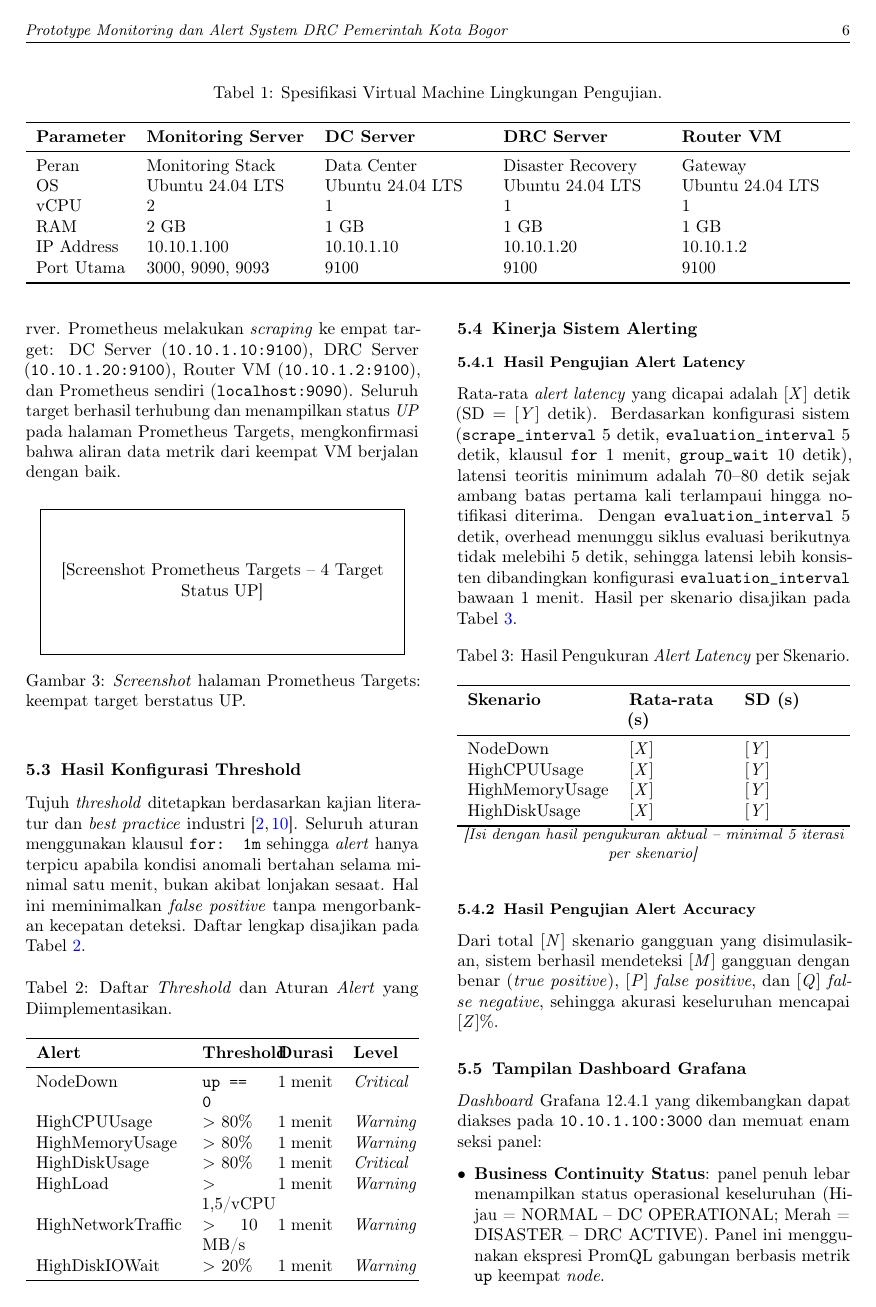
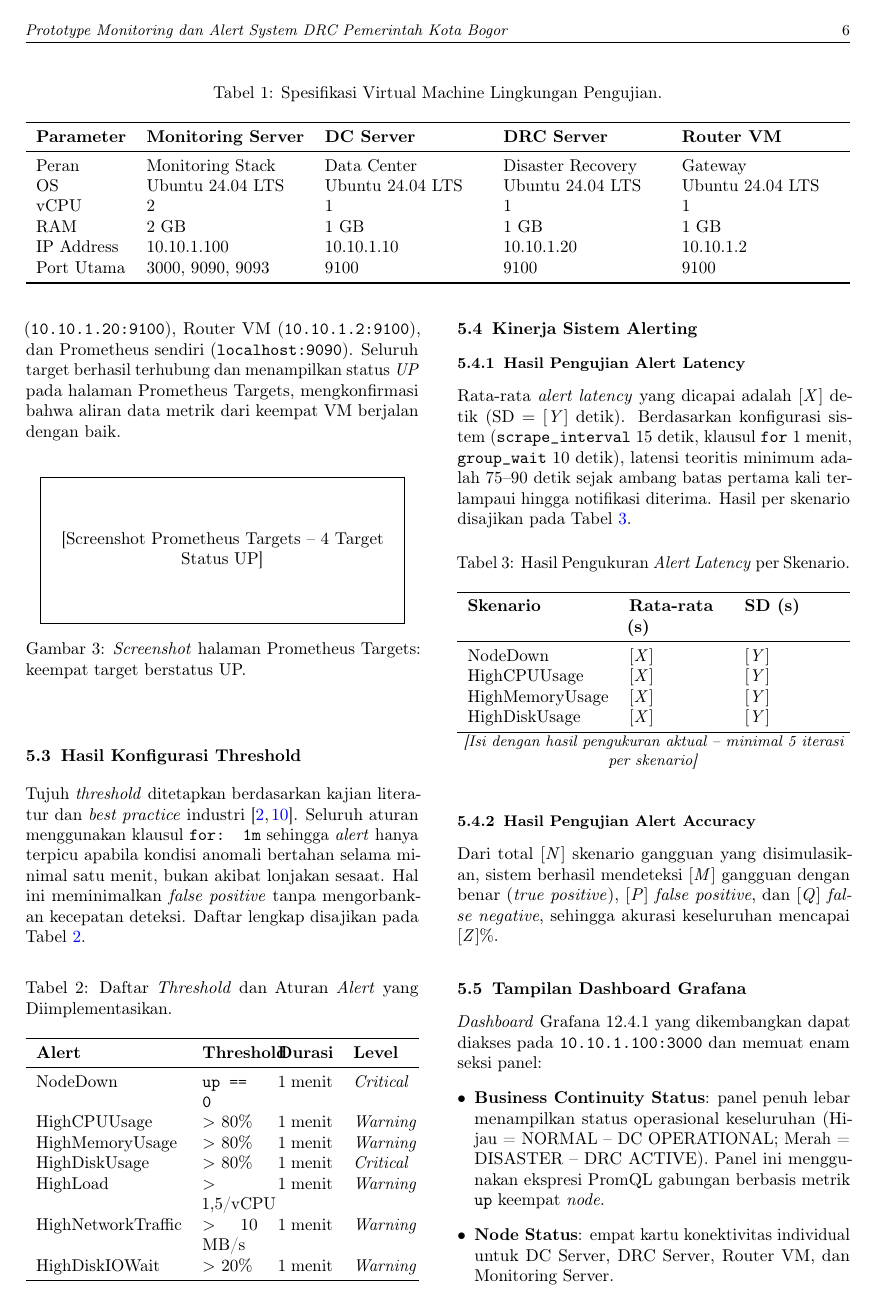
Before and after one commit to faizhuda/capstone, a LaTeX document (Laporan.tex): page 6 of 8. Compiled offline with pdfLaTeX.

Commit message:
revert: kembalikan scrape interval ke 15s, hapus evaluation_interval
- prometheus.yml: scrape_interval 5s -> 15s, scrape_timeout 4s -> 10s, hapus evaluation_interval
- scrape-config.md: 5 detik -> 15 detik, hapus section evaluation interval
- README.md: 5s -> 15s, hapus section evaluation interval
- Laporan.tex: kembalikan semua mention ke 15 detik dan latensi teoritis 75-90s

```diff
--- a/Laporan.tex
+++ b/Laporan.tex
@@ -161,7 +161,7 @@
   mensimulasikan lingkungan DC-DRC, dan mengirimkan notifikasi otomatis melalui Telegram Bot API.
   Mekanisme \textit{inhibit rules} menekan \textit{alert} sumber daya yang redundan saat kondisi
   NodeDown aktif, mencegah \textit{alert storm}. Seluruh komponen berjalan sebagai layanan
-  \textit{systemd} dengan \textit{scrape interval} 5 detik dan \textit{evaluation interval} 5 detik. Pengujian dilakukan melalui simulasi
+  \textit{systemd} dengan \textit{scrape interval} 15 detik. Pengujian dilakukan melalui simulasi
   beban menggunakan \texttt{iperf3} dan \texttt{stress-ng} pada lingkungan VMware Workstation. Hasil
   pengujian menunjukkan sistem berhasil mendeteksi dan mengirimkan \textit{alert} dalam rentang waktu
   $[\mathit{X}]$ detik, dengan akurasi deteksi \textit{threshold} sebesar $[\mathit{Y}]$\%.\\[4pt]
@@ -615,15 +615,11 @@ Daftar lengkap disajikan pada Tabel~\ref{tab:threshold}.
 % Cara mengukur: catat waktu saat perintah simulasi dieksekusi di terminal,
 % catat waktu notifikasi Telegram diterima. Ulangi minimal 5 kali per skenario.
 % Latensi teoritis minimum berdasarkan konfigurasi:
-%   rate_window (60s) + for:1m (60s, overlap) + group_wait (10s) + pengiriman (~5s) = ~75s
-%   evaluation_interval 5s sehingga overhead tunggu evaluasi minimal (<5s)
+%   scrape_interval (15s) + for:1m (60s) + group_wait (10s) + pengiriman (~5s) = ~90s
 Rata-rata \textit{alert latency} yang dicapai adalah $[\mathit{X}]$ detik
-($\text{SD} = [\mathit{Y}]$ detik). Berdasarkan konfigurasi sistem (\texttt{scrape\_interval} 5
-detik, \texttt{evaluation\_interval} 5 detik, klausul \texttt{for} 1 menit,
-\texttt{group\_wait} 10 detik), latensi teoritis minimum adalah 70--80 detik sejak ambang batas
-pertama kali terlampaui hingga notifikasi diterima. Dengan \texttt{evaluation\_interval} 5 detik,
-overhead menunggu siklus evaluasi berikutnya tidak melebihi 5 detik, sehingga latensi lebih
-konsisten dibandingkan konfigurasi \texttt{evaluation\_interval} bawaan 1 menit. Hasil per skenario
+($\text{SD} = [\mathit{Y}]$ detik). Berdasarkan konfigurasi sistem (\texttt{scrape\_interval} 15
+detik, klausul \texttt{for} 1 menit, \texttt{group\_wait} 10 detik), latensi teoritis minimum adalah
+75--90 detik sejak ambang batas pertama kali terlampaui hingga notifikasi diterima. Hasil per skenario
 disajikan pada Tabel~\ref{tab:alert-latency}.
 
 \begin{table}[H]
```
Also changed, not shown: monitor/prometheus/prometheus.yml (+2 -3 lines), monitor/prometheus/scrape-config.md (+1 -7 lines), README.md, Laporan.tex (2 more changed lines).
